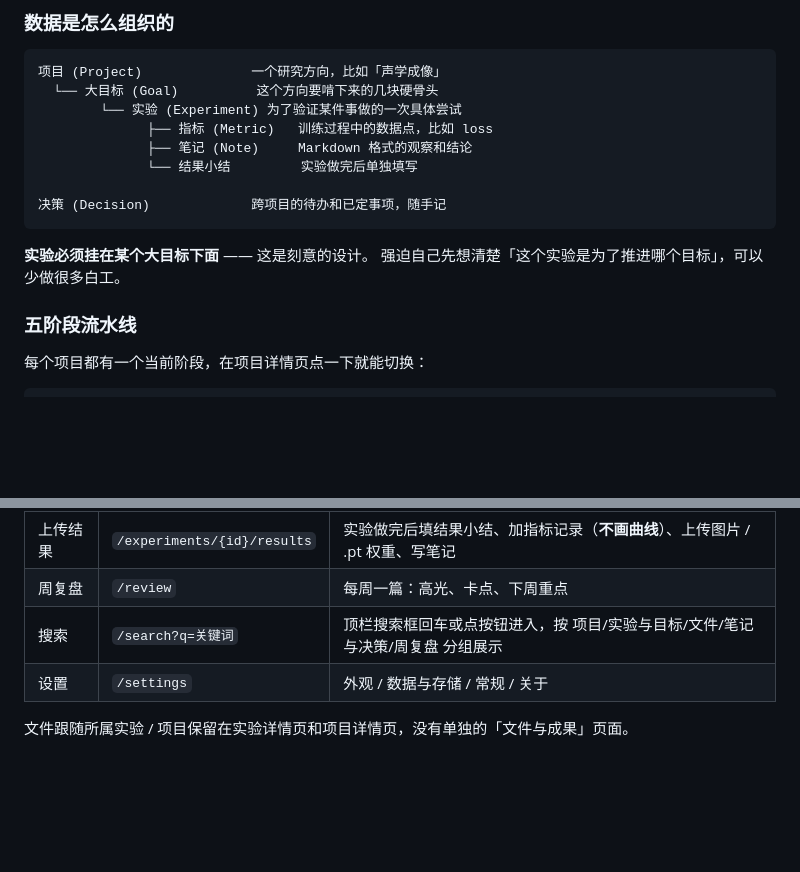
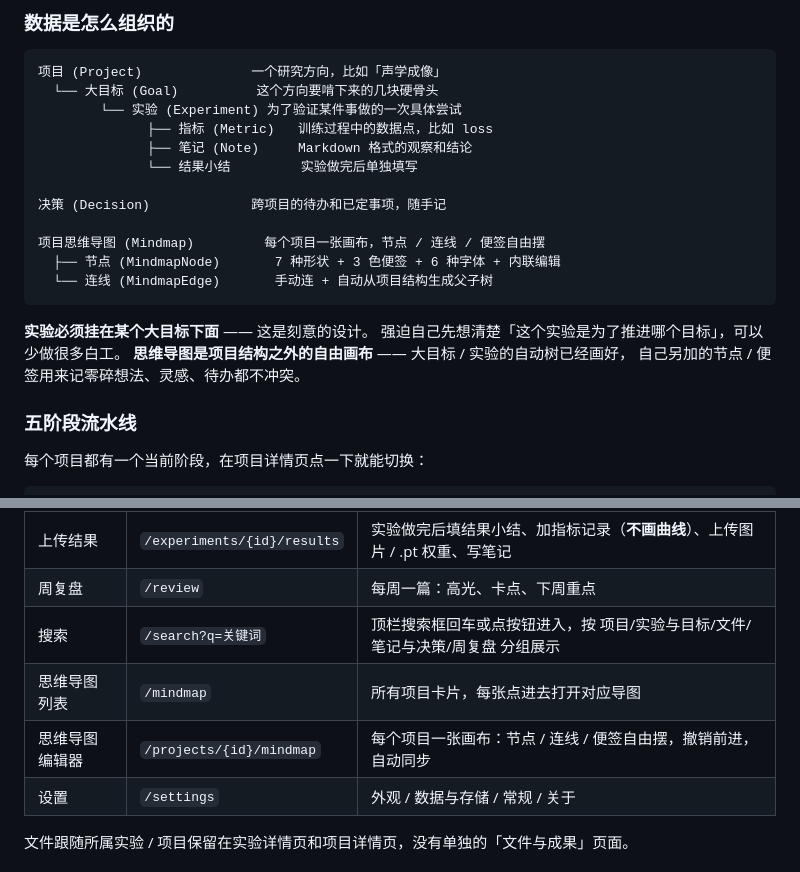
Before and after one commit to treeChan/csworkbench, a Markdown page: README.md, 2 parts joined by grey strips. Rendered like a GitHub page; blank space fills up the shorter version.

````diff
--- a/README.md
+++ b/README.md
@@ -114,10 +114,16 @@ run.bat --data D:/科研数据                   # Windows
               └── 结果小结         实验做完后单独填写
 
 决策 (Decision)             跨项目的待办和已定事项，随手记
+
+项目思维导图 (Mindmap)         每个项目一张画布，节点 / 连线 / 便签自由摆
+  ├── 节点 (MindmapNode)       7 种形状 + 3 色便签 + 6 种字体 + 内联编辑
+  └── 连线 (MindmapEdge)       手动连 + 自动从项目结构生成父子树
 ```
 
 **实验必须挂在某个大目标下面** —— 这是刻意的设计。
 强迫自己先想清楚「这个实验是为了推进哪个目标」，可以少做很多白工。
+**思维导图是项目结构之外的自由画布** —— 大目标 / 实验的自动树已经画好，
+自己另加的节点 / 便签用来记零碎想法、灵感、待办都不冲突。
 
 ### 五阶段流水线
 
@@ -179,6 +185,8 @@ run.bat --data D:/科研数据                   # Windows
 | 上传结果 | `/experiments/{id}/results` | 实验做完后填结果小结、加指标记录（**不画曲线**）、上传图片 / .pt 权重、写笔记 |
 | 周复盘 | `/review` | 每周一篇：高光、卡点、下周重点 |
 | 搜索 | `/search?q=关键词` | 顶栏搜索框回车或点按钮进入，按 项目/实验与目标/文件/笔记与决策/周复盘 分组展示 |
+| 思维导图列表 | `/mindmap` | 所有项目卡片，每张点进去打开对应导图 |
+| 思维导图编辑器 | `/projects/{id}/mindmap` | 每个项目一张画布：节点 / 连线 / 便签自由摆，撤销前进，自动同步 |
 | 设置 | `/settings` | 外观 / 数据与存储 / 常规 / 关于 |
 
 文件跟随所属实验 / 项目保留在实验详情页和项目详情页，没有单独的「文件与成果」页面。
````
Also changed, not shown: docs/release-notes-v0.4.2.md (added, +61 -0 lines).
